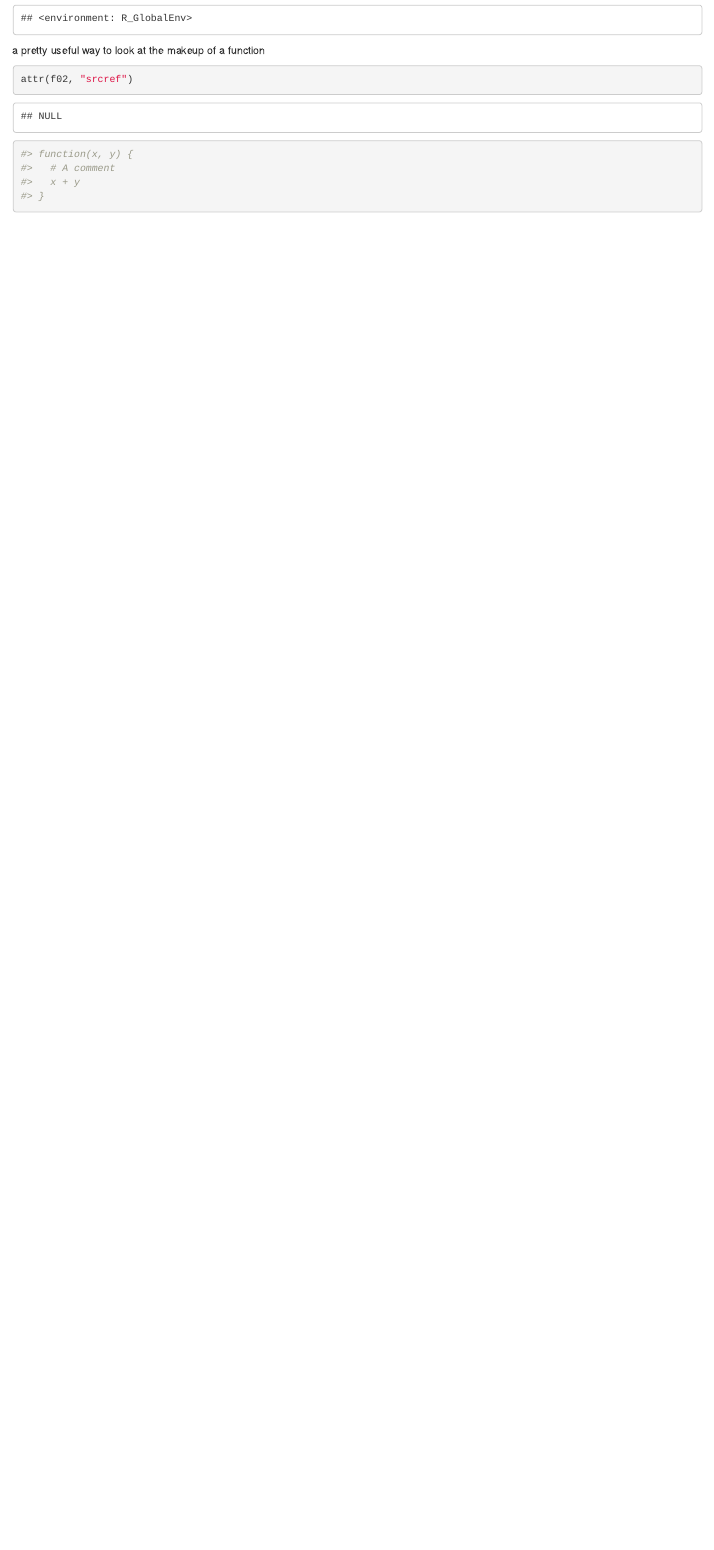
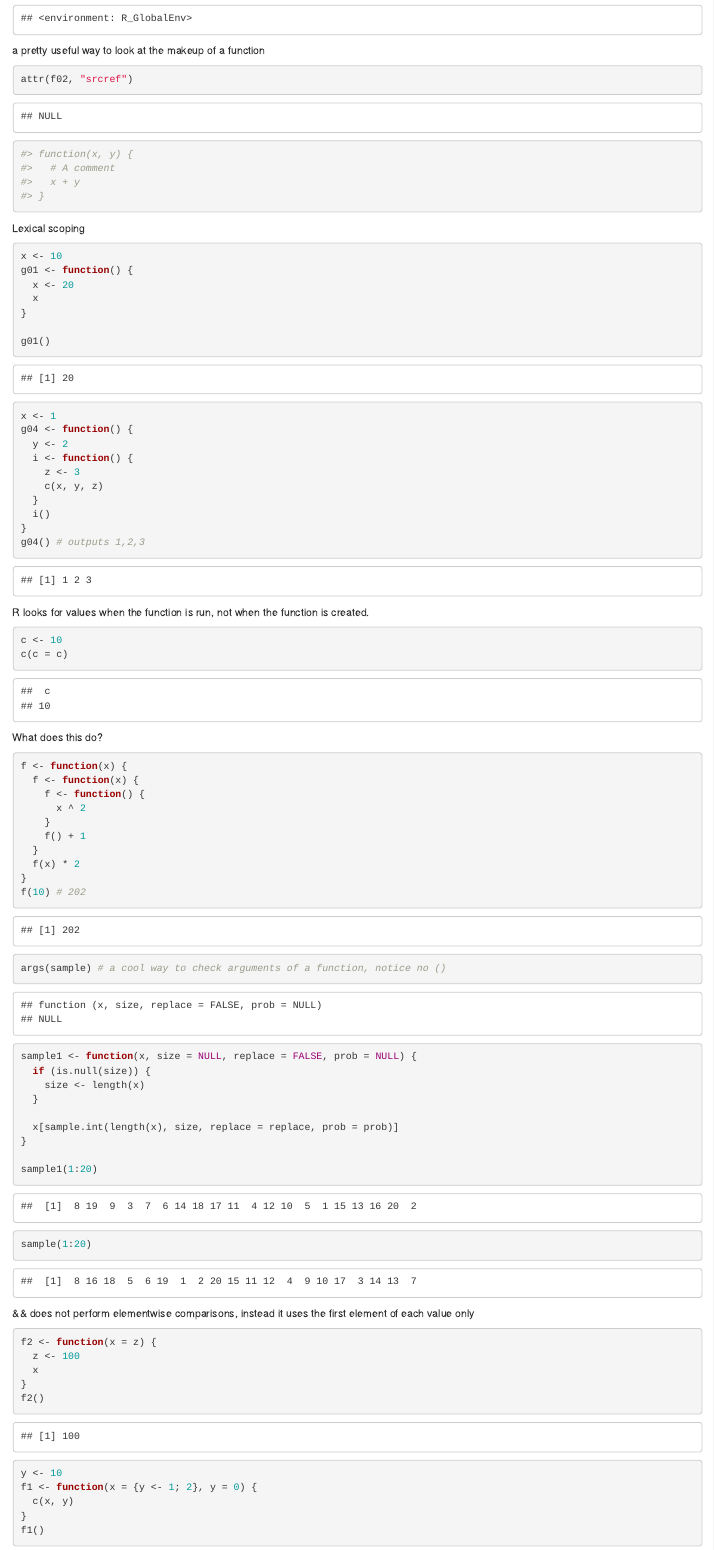
Before and after one commit to joshyam-k/misc-projects, an R Markdown document (advR.rmd): the page in a window 1100 px wide, from 11230 px down. Rendered offline with R 4.5, knitr and Pandoc, with nearby package versions; code that draws random numbers runs with fixed seeds of ours; some code elsewhere in the file could not run offline.

Commit message:
more funcs

````diff
--- a/advR.rmd
+++ b/advR.rmd
@@ -438,3 +438,88 @@ attr(f02, "srcref")
 #>   x + y
 #> }
 ```
+
+
+Lexical scoping
+
+```{r}
+x <- 10
+g01 <- function() {
+  x <- 20
+  x
+}
+
+g01()
+```
+
+```{r}
+x <- 1
+g04 <- function() {
+  y <- 2
+  i <- function() {
+    z <- 3
+    c(x, y, z)
+  }
+  i()
+}
+g04() # outputs 1,2,3
+```
+
+ R looks for values when the function is run, not when the function is created.
+
+```{r}
+c <- 10
+c(c = c)
+```
+
+What does this do?
+
+```{r}
+f <- function(x) {
+  f <- function(x) {
+    f <- function() {
+      x ^ 2
+    }
+    f() + 1
+  }
+  f(x) * 2
+}
+f(10) # 202
+```
+
+```{r}
+args(sample) # a cool way to check arguments of a function, notice no ()
+```
+
+```{r}
+sample1 <- function(x, size = NULL, replace = FALSE, prob = NULL) {
+  if (is.null(size)) {
+    size <- length(x)
+  }
+
+  x[sample.int(length(x), size, replace = replace, prob = prob)]
+}
+
+sample1(1:20)
+sample(1:20)
+```
+
+&& does not perform elementwise comparisons, instead it uses the first element of each value only
+
+
+```{r}
+f2 <- function(x = z) {
+  z <- 100
+  x
+}
+f2()
+```
+
+```{r}
+y <- 10
+f1 <- function(x = {y <- 1; 2}, y = 0) {
+  c(x, y)
+}
+f1()
+
+```
````
